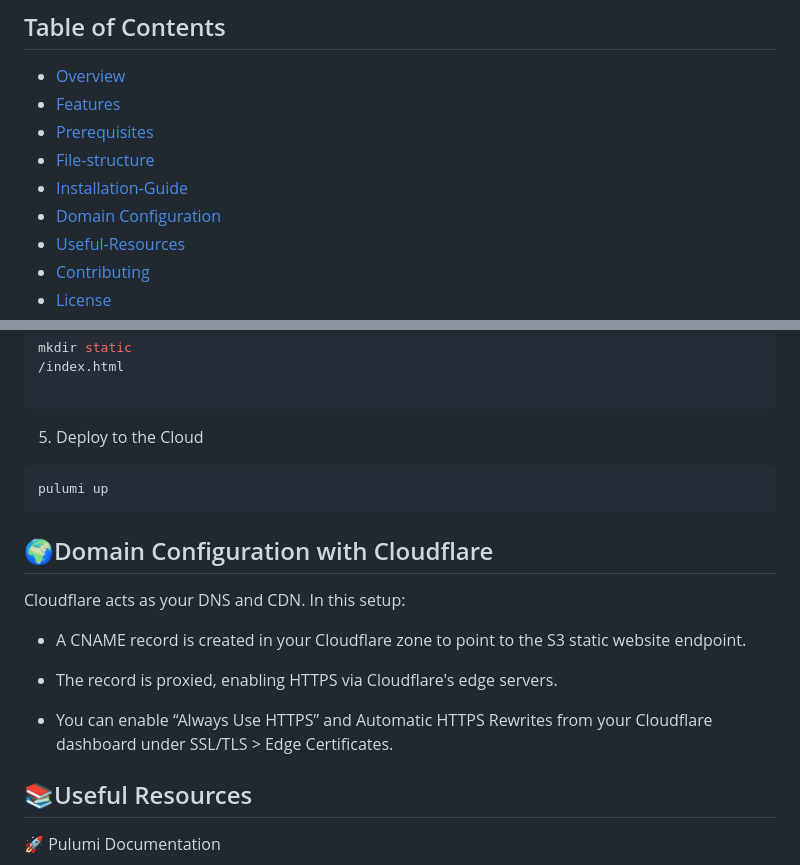
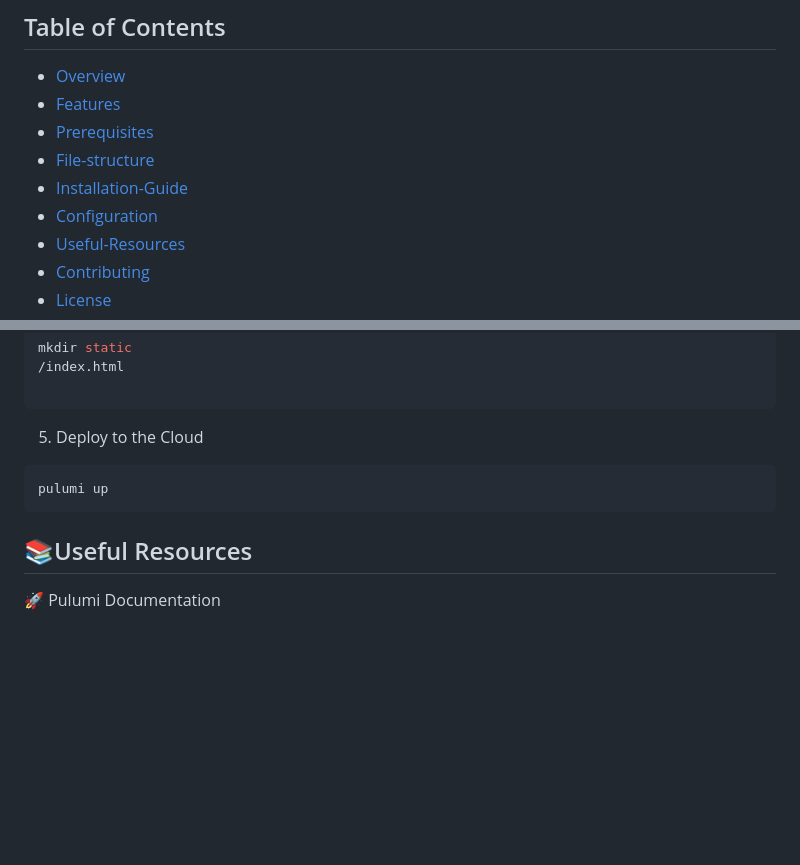
Before and after one commit to onlyfave/Pulumi-deploy-static, a Markdown page: README.md, 2 parts joined by grey strips. Rendered like a GitHub page; blank space fills up the shorter version.

````diff
--- a/README.md
+++ b/README.md
@@ -8,7 +8,7 @@
 - [Prerequisites](#prerequisites)
 - [File-structure](File-structure)
 - [Installation-Guide](#installation-Guide)
-- [Domain Configuration](#configuration)
+- [Configuration](#Configuration)
 - [Useful-Resources](#Useful-Resources)
 - [Contributing](#contributing)
 - [License](#license-1)
@@ -148,14 +199,6 @@ mkdir static
 ```bash
 pulumi up
 ```
-## 🌍Domain Configuration with Cloudflare
-Cloudflare acts as your DNS and CDN. In this setup:
-
-- A CNAME record is created in your Cloudflare zone to point to the S3 static website endpoint.
-
-- The record is proxied, enabling HTTPS via Cloudflare's edge servers.
-
-- You can enable “Always Use HTTPS” and Automatic HTTPS Rewrites from your Cloudflare dashboard under SSL/TLS > Edge Certificates.
 
 ## 📚Useful Resources
 🚀 Pulumi Documentation
````
Also changed, not shown: other parts of README.md (+53 -4 lines).
